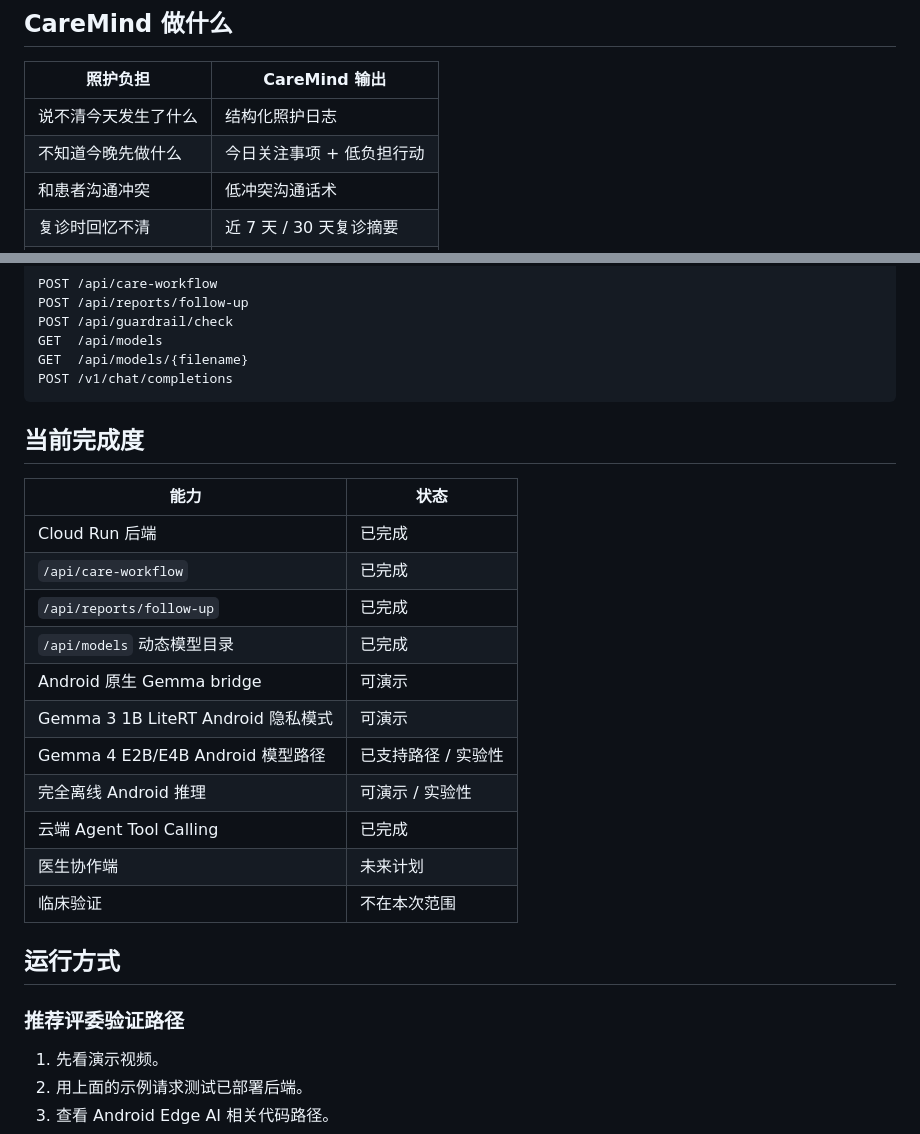
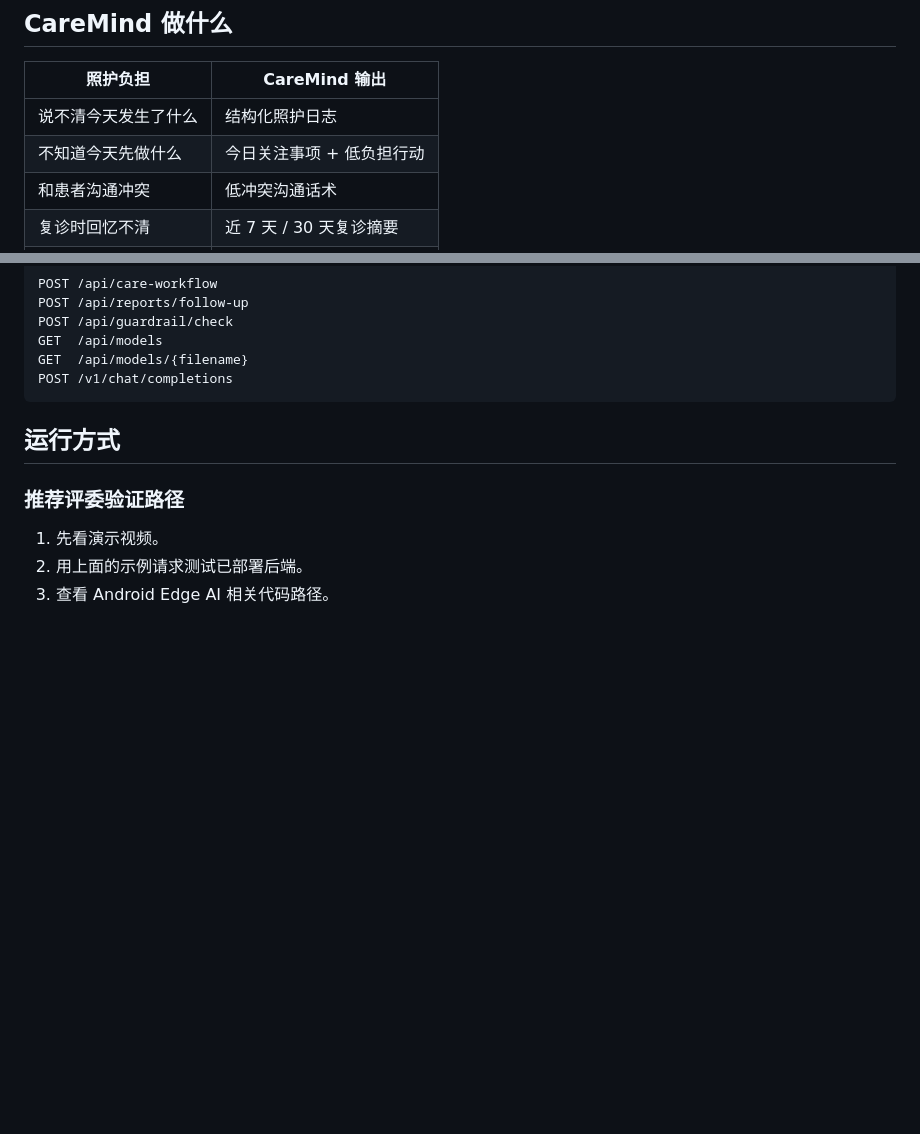
Before and after one commit to hyczy0809/CareMind, a Markdown page: README.md, 2 parts joined by grey strips. Drawn GitHub-style; blank space fills up the shorter version.

````diff
--- a/README.md
+++ b/README.md
@@ -69,7 +69,7 @@ CareMind 的目标不是替医生判断病情，而是帮助家属把这些混
 | 照护负担 | CareMind 输出 |
 |---|---|
 | 说不清今天发生了什么 | 结构化照护日志 |
-| 不知道今晚先做什么 | 今日关注事项 + 低负担行动 |
+| 不知道今天先做什么 | 今日关注事项 + 低负担行动 |
 | 和患者沟通冲突 | 低冲突沟通话术 |
 | 复诊时回忆不清 | 近 7 天 / 30 天复诊摘要 |
 | 记录太私密 | Android 端侧隐私模式 |
@@ -146,22 +146,6 @@ GET  /api/models
 GET  /api/models/{filename}
 POST /v1/chat/completions
 ```
-
-## 当前完成度
-
-| 能力 | 状态 |
-|---|---|
-| Cloud Run 后端 | 已完成 |
-| `/api/care-workflow` | 已完成 |
-| `/api/reports/follow-up` | 已完成 |
-| `/api/models` 动态模型目录 | 已完成 |
-| Android 原生 Gemma bridge | 可演示 |
-| Gemma 3 1B LiteRT Android 隐私模式 | 可演示 |
-| Gemma 4 E2B/E4B Android 模型路径 | 已支持路径 / 实验性 |
-| 完全离线 Android 推理 | 可演示 / 实验性 |
-| 云端 Agent Tool Calling | 已完成 |
-| 医生协作端 | 未来计划 |
-| 临床验证 | 不在本次范围 |
 
 ## 运行方式
 
````
